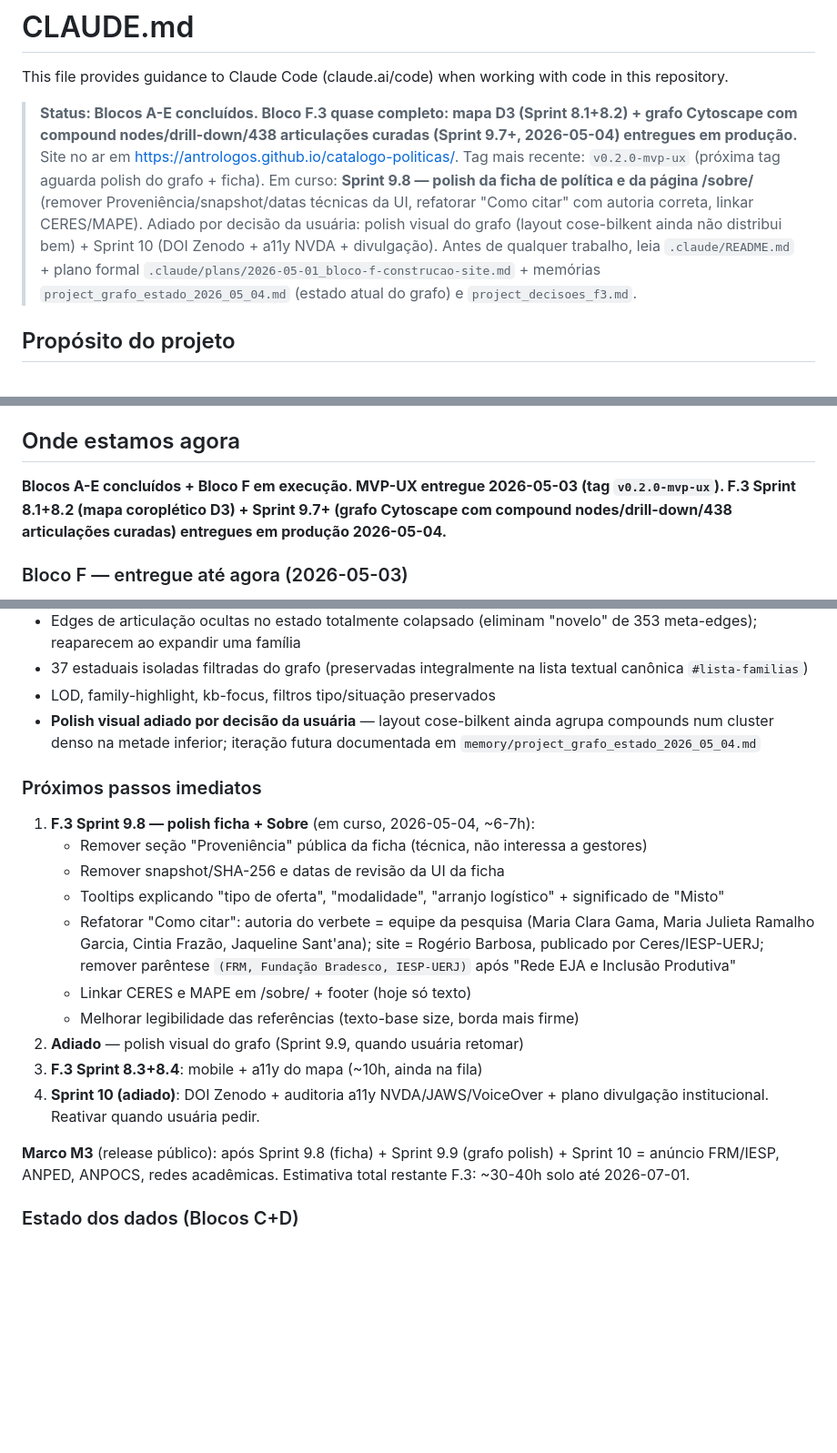
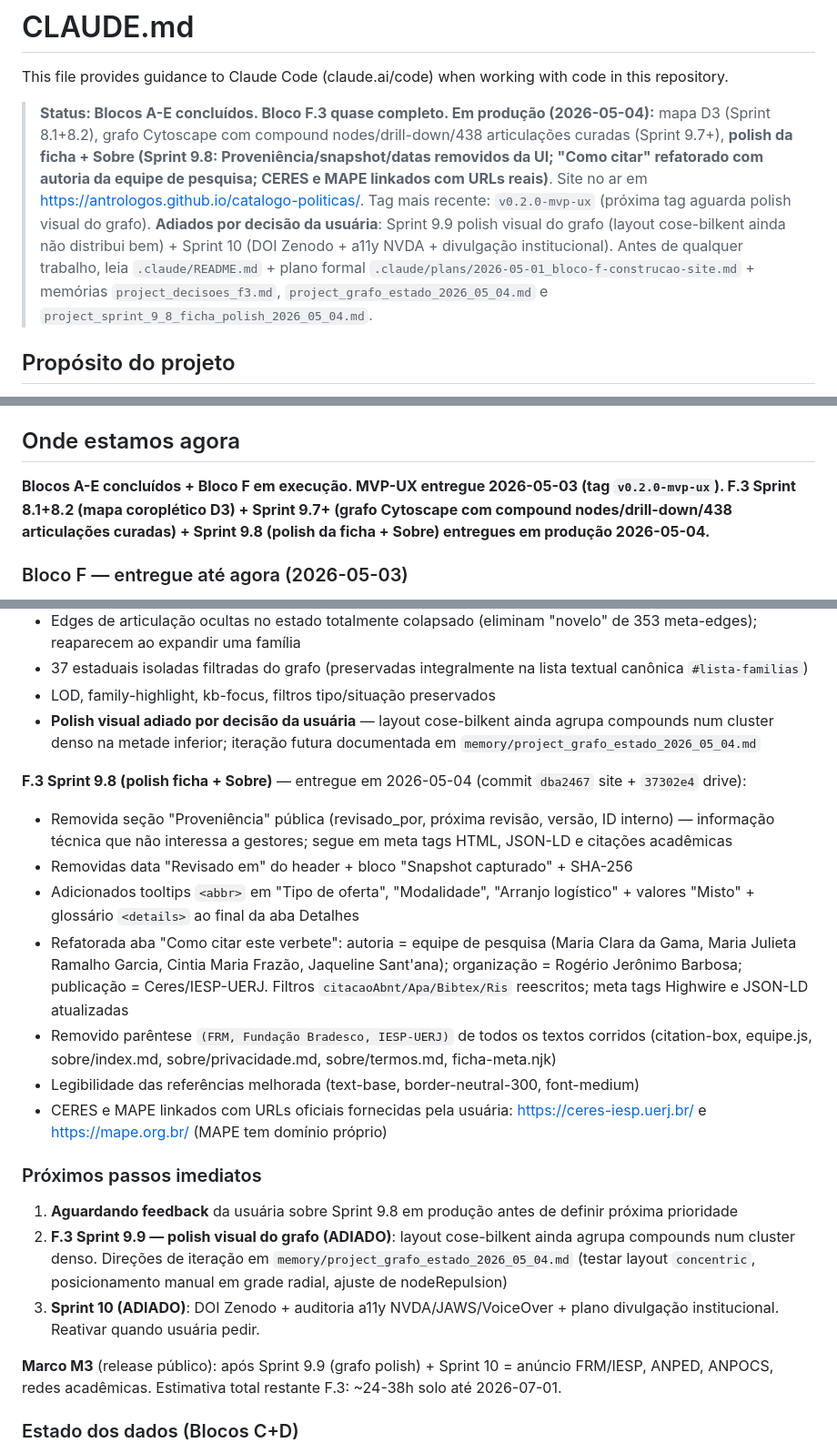
Before and after one commit to antrologos/catalogo-politicas, a Markdown page: CLAUDE.md, 3 parts joined by grey strips. Shown at 91% size. GitHub-like rendering; blank space fills up the shorter version.

Commit message:
docs: marcar Sprint 9.8 (polish ficha + Sobre) como entregue em produção
CLAUDE.md + plano F.3 refletem agora:
- Sprint 9.8 ENTREGUE 2026-05-04 (commits dba2467 site + 37302e4 drive)
- Detalhes completos do escopo entregue inline no plano
- Memória `project_sprint_9_8_ficha_polish_2026_05_04.md` documenta
  decisões metodológicas para não regredir as mudanças
- Próximo: aguardar feedback da usuária; Sprint 9.9 (polish grafo) e
  Sprint 10 (DOI + a11y + divulgação) continuam adiados

```diff
--- a/CLAUDE.md
+++ b/CLAUDE.md
@@ -2,7 +2,7 @@
 
 This file provides guidance to Claude Code (claude.ai/code) when working with code in this repository.
 
-> **Status: Blocos A-E concluídos. Bloco F.3 quase completo: mapa D3 (Sprint 8.1+8.2) + grafo Cytoscape com compound nodes/drill-down/438 articulações curadas (Sprint 9.7+, 2026-05-04) entregues em produção.** Site no ar em https://antrologos.github.io/catalogo-politicas/. Tag mais recente: `v0.2.0-mvp-ux` (próxima tag aguarda polish do grafo + ficha). Em curso: **Sprint 9.8 — polish da ficha de política e da página /sobre/** (remover Proveniência/snapshot/datas técnicas da UI, refatorar "Como citar" com autoria correta, linkar CERES/MAPE). Adiado por decisão da usuária: polish visual do grafo (layout cose-bilkent ainda não distribui bem) + Sprint 10 (DOI Zenodo + a11y NVDA + divulgação). Antes de qualquer trabalho, leia `.claude/README.md` + plano formal `.claude/plans/2026-05-01_bloco-f-construcao-site.md` + memórias `project_grafo_estado_2026_05_04.md` (estado atual do grafo) e `project_decisoes_f3.md`.
+> **Status: Blocos A-E concluídos. Bloco F.3 quase completo. Em produção (2026-05-04):** mapa D3 (Sprint 8.1+8.2), grafo Cytoscape com compound nodes/drill-down/438 articulações curadas (Sprint 9.7+), **polish da ficha + Sobre (Sprint 9.8: Proveniência/snapshot/datas removidos da UI; "Como citar" refatorado com autoria da equipe de pesquisa; CERES e MAPE linkados com URLs reais)**. Site no ar em https://antrologos.github.io/catalogo-politicas/. Tag mais recente: `v0.2.0-mvp-ux` (próxima tag aguarda polish visual do grafo). **Adiados por decisão da usuária**: Sprint 9.9 polish visual do grafo (layout cose-bilkent ainda não distribui bem) + Sprint 10 (DOI Zenodo + a11y NVDA + divulgação institucional). Antes de qualquer trabalho, leia `.claude/README.md` + plano formal `.claude/plans/2026-05-01_bloco-f-construcao-site.md` + memórias `project_decisoes_f3.md`, `project_grafo_estado_2026_05_04.md` e `project_sprint_9_8_ficha_polish_2026_05_04.md`.
 
 ## Propósito do projeto
 
@@ -30,7 +30,7 @@ Plano detalhado: `C:\Users\antro\.claude\plans\meu-intuito-criar-composed-pixel.
 
 ## Onde estamos agora
 
-**Blocos A-E concluídos + Bloco F em execução. MVP-UX entregue 2026-05-03 (tag `v0.2.0-mvp-ux`). F.3 Sprint 8.1+8.2 (mapa coroplético D3) + Sprint 9.7+ (grafo Cytoscape com compound nodes/drill-down/438 articulações curadas) entregues em produção 2026-05-04.**
+**Blocos A-E concluídos + Bloco F em execução. MVP-UX entregue 2026-05-03 (tag `v0.2.0-mvp-ux`). F.3 Sprint 8.1+8.2 (mapa coroplético D3) + Sprint 9.7+ (grafo Cytoscape com compound nodes/drill-down/438 articulações curadas) + Sprint 9.8 (polish da ficha + Sobre) entregues em produção 2026-05-04.**
 
 ### Bloco F — entregue até agora (2026-05-03)
 
@@ -54,19 +54,21 @@ Plano detalhado: `C:\Users\antro\.claude\plans\meu-intuito-criar-composed-pixel.
 - LOD, family-highlight, kb-focus, filtros tipo/situação preservados
 - **Polish visual adiado por decisão da usuária** — layout cose-bilkent ainda agrupa compounds num cluster denso na metade inferior; iteração futura documentada em `memory/project_grafo_estado_2026_05_04.md`
 
+**F.3 Sprint 9.8 (polish ficha + Sobre)** — entregue em 2026-05-04 (commit `dba2467` site + `37302e4` drive):
+- Removida seção "Proveniência" pública (revisado_por, próxima revisão, versão, ID interno) — informação técnica que não interessa a gestores; segue em meta tags HTML, JSON-LD e citações acadêmicas
+- Removidas data "Revisado em" do header + bloco "Snapshot capturado" + SHA-256
+- Adicionados tooltips `<abbr>` em "Tipo de oferta", "Modalidade", "Arranjo logístico" + valores "Misto" + glossário `<details>` ao final da aba Detalhes
+- Refatorada aba "Como citar este verbete": autoria = equipe de pesquisa (Maria Clara da Gama, Maria Julieta Ramalho Garcia, Cintia Maria Frazão, Jaqueline Sant'ana); organização = Rogério Jerônimo Barbosa; publicação = Ceres/IESP-UERJ. Filtros `citacaoAbnt/Apa/Bibtex/Ris` reescritos; meta tags Highwire e JSON-LD atualizadas
+- Removido parêntese `(FRM, Fundação Bradesco, IESP-UERJ)` de todos os textos corridos (citation-box, equipe.js, sobre/index.md, sobre/privacidade.md, sobre/termos.md, ficha-meta.njk)
+- Legibilidade das referências melhorada (text-base, border-neutral-300, font-medium)
+- CERES e MAPE linkados com URLs oficiais fornecidas pela usuária: https://ceres-iesp.uerj.br/ e https://mape.org.br/ (MAPE tem domínio próprio)
+
 ### Próximos passos imediatos
-1. **F.3 Sprint 9.8 — polish ficha + Sobre** (em curso, 2026-05-04, ~6-7h):
-   - Remover seção "Proveniência" pública da ficha (técnica, não interessa a gestores)
-   - Remover snapshot/SHA-256 e datas de revisão da UI da ficha
-   - Tooltips explicando "tipo de oferta", "modalidade", "arranjo logístico" + significado de "Misto"
-   - Refatorar "Como citar": autoria do verbete = equipe da pesquisa (Maria Clara Gama, Maria Julieta Ramalho Garcia, Cintia Frazão, Jaqueline Sant'ana); site = Rogério Barbosa, publicado por Ceres/IESP-UERJ; remover parêntese `(FRM, Fundação Bradesco, IESP-UERJ)` após "Rede EJA e Inclusão Produtiva"
-   - Linkar CERES e MAPE em /sobre/ + footer (hoje só texto)
-   - Melhorar legibilidade das referências (texto-base size, borda mais firme)
-2. **Adiado** — polish visual do grafo (Sprint 9.9, quando usuária retomar)
-3. **F.3 Sprint 8.3+8.4**: mobile + a11y do mapa (~10h, ainda na fila)
-4. **Sprint 10 (adiado)**: DOI Zenodo + auditoria a11y NVDA/JAWS/VoiceOver + plano divulgação institucional. Reativar quando usuária pedir.
+1. **Aguardando feedback** da usuária sobre Sprint 9.8 em produção antes de definir próxima prioridade
+2. **F.3 Sprint 9.9 — polish visual do grafo (ADIADO)**: layout cose-bilkent ainda agrupa compounds num cluster denso. Direções de iteração em `memory/project_grafo_estado_2026_05_04.md` (testar layout `concentric`, posicionamento manual em grade radial, ajuste de nodeRepulsion)
+3. **Sprint 10 (ADIADO)**: DOI Zenodo + auditoria a11y NVDA/JAWS/VoiceOver + plano divulgação institucional. Reativar quando usuária pedir.
 
-**Marco M3** (release público): após Sprint 9.8 (ficha) + Sprint 9.9 (grafo polish) + Sprint 10 = anúncio FRM/IESP, ANPED, ANPOCS, redes acadêmicas. Estimativa total restante F.3: ~30-40h solo até 2026-07-01.
+**Marco M3** (release público): após Sprint 9.9 (grafo polish) + Sprint 10 = anúncio FRM/IESP, ANPED, ANPOCS, redes acadêmicas. Estimativa total restante F.3: ~24-38h solo até 2026-07-01.
 
 ### Estado dos dados (Blocos C+D)
 - **439 fichas** validadas (schema v0.2, completude média 94.5%) em `data/derived/policies-onda-1-2026-05-01.json` + `latest.json`
```
Also changed, not shown: .claude/plans/2026-05-01_bloco-f-construcao-site.md (+9 -7 lines).
